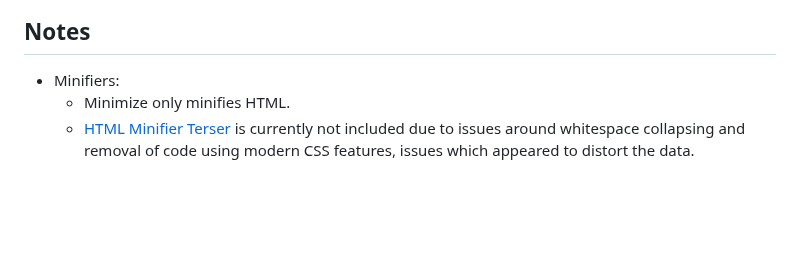
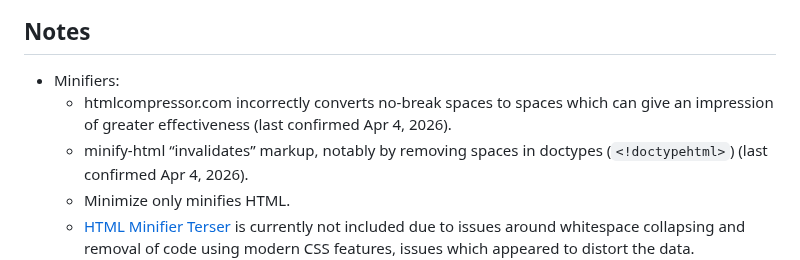
Before and after one commit to j9t/minifier-benchmarks, a Markdown page: README.md, the part around the change. Rendered like a GitHub page; blank space fills up the shorter version.

Commit message:
docs: clarify minifier limitations in README
Added notes on htmlcompressor.com converting no-break spaces and minify-html invalidating markup by removing spaces in doctypes. These updates ensure more accurate documentation for benchmark comparisons.

(This commit message was AI-generated.)

Signed-off-by: Jens Oliver Meiert <jens@meiert.com>

```diff
--- a/README.md
+++ b/README.md
@@ -142,6 +142,8 @@ Benchmarks last updated: Apr 4, 2026
 ## Notes
 
 * Minifiers:
+  - htmlcompressor.com incorrectly converts no-break spaces to spaces which can give an impression of greater effectiveness (last confirmed Apr 4, 2026).
+  - minify-html “invalidates” markup, notably by removing spaces in doctypes (`<!doctypehtml>`) (last confirmed Apr 4, 2026).
   - Minimize only minifies HTML.
   - [HTML Minifier Terser](https://github.com/terser/html-minifier-terser) is currently not included due to issues around whitespace collapsing and removal of code using modern CSS features, issues which appeared to distort the data.
 * Calculation:
```
